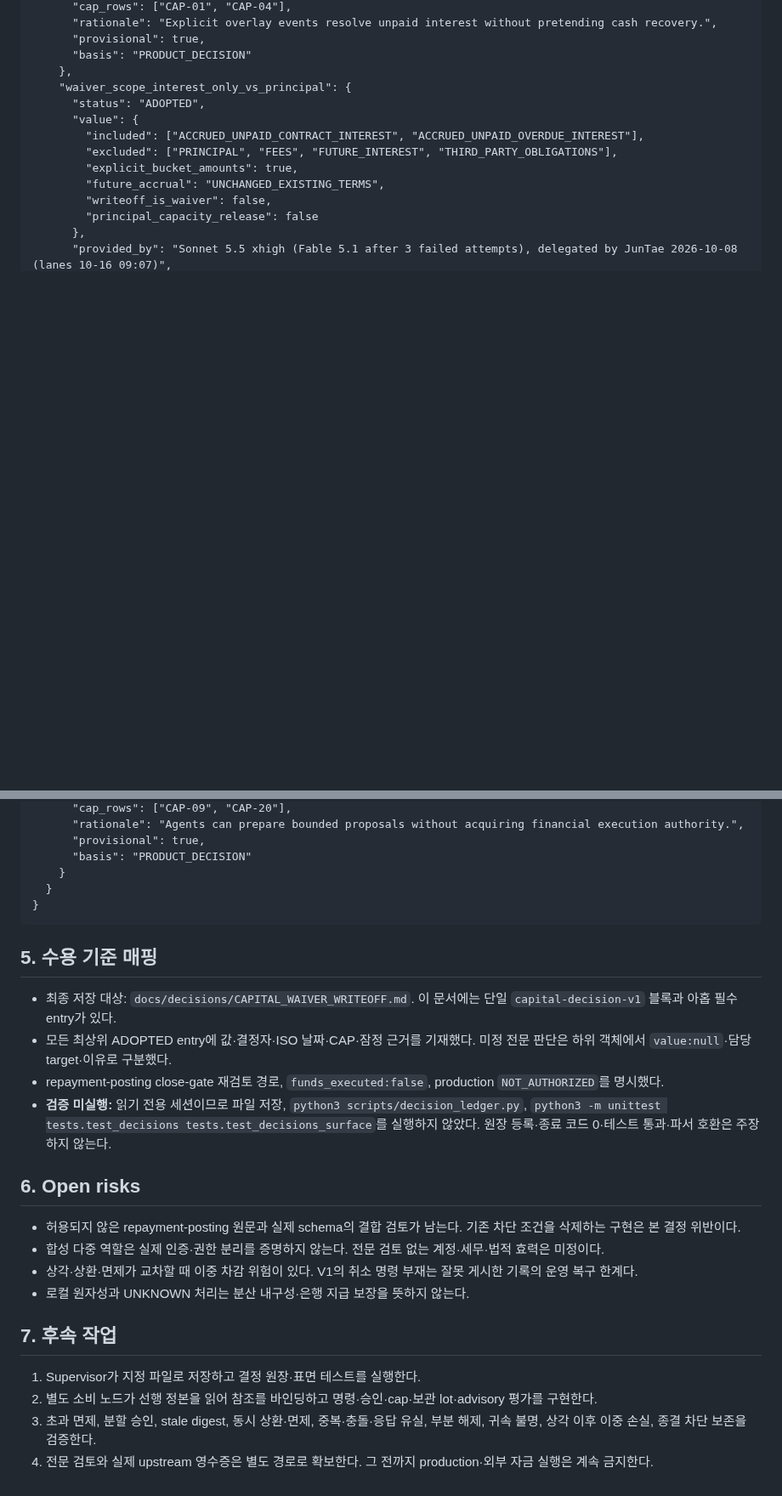
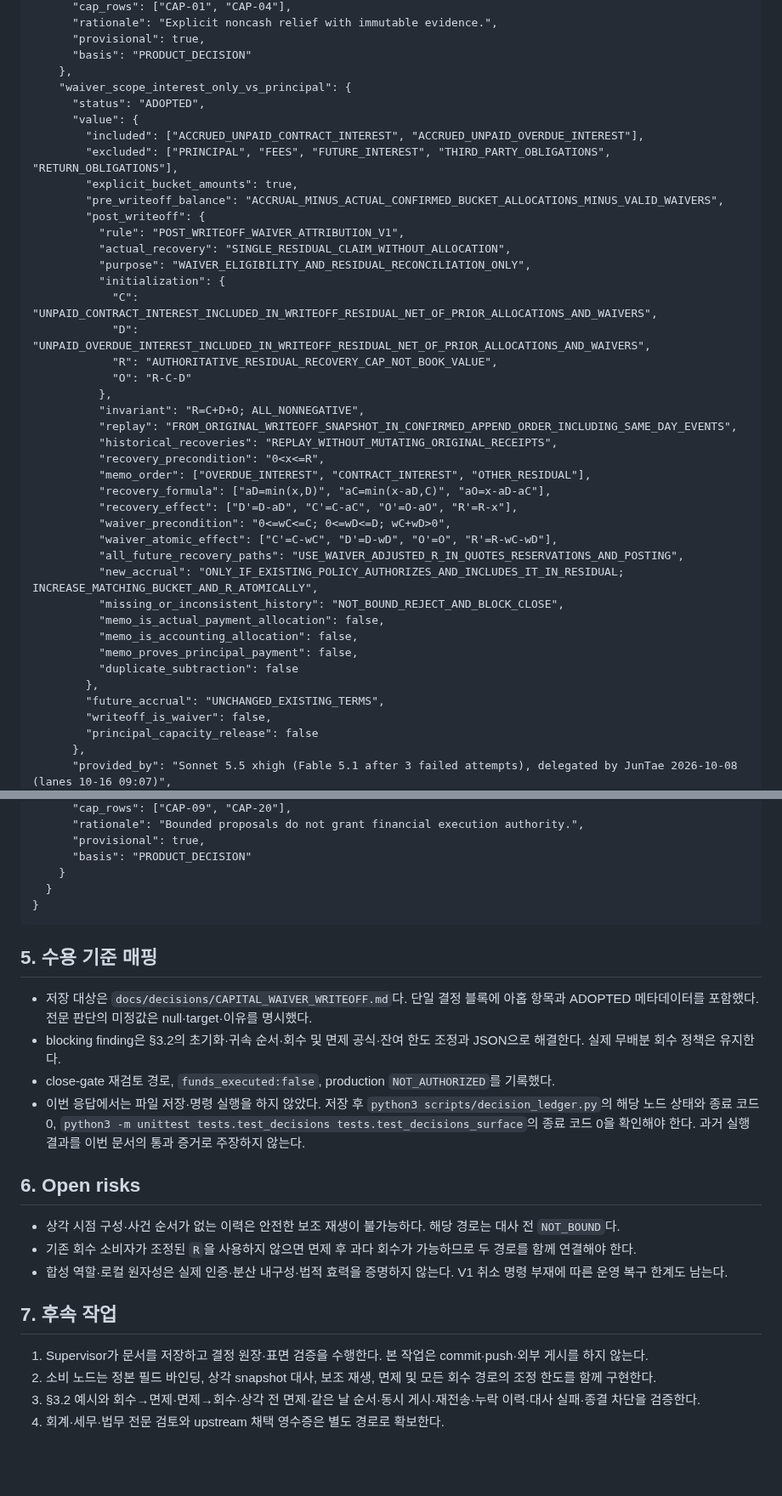
Before and after one commit to SUNBURN-Golden/KIX-CAPITAL, a Markdown page: docs/decisions/CAPITAL_WAIVER_WRITEOFF.md, 2 parts joined by grey strips. Shown at 85% size. GitHub-like rendering; blank space fills up the shorter version.

```diff
--- a/docs/decisions/CAPITAL_WAIVER_WRITEOFF.md
+++ b/docs/decisions/CAPITAL_WAIVER_WRITEOFF.md
@@ -139,5 +159,5 @@ CAP 매핑은 제공된 선행 노트의 사용례를 따른다. 범위 밖 CAP
       "cap_rows": ["CAP-01", "CAP-04"],
-      "rationale": "Explicit overlay events resolve unpaid interest without pretending cash recovery.",
+      "rationale": "Explicit noncash relief with immutable evidence.",
       "provisional": true,
       "basis": "PRODUCT_DECISION"
     },
@@ -145,8 +165,36 @@ CAP 매핑은 제공된 선행 노트의 사용례를 따른다. 범위 밖 CAP
       "status": "ADOPTED",
       "value": {
         "included": ["ACCRUED_UNPAID_CONTRACT_INTEREST", "ACCRUED_UNPAID_OVERDUE_INTEREST"],
-        "excluded": ["PRINCIPAL", "FEES", "FUTURE_INTEREST", "THIRD_PARTY_OBLIGATIONS"],
+        "excluded": ["PRINCIPAL", "FEES", "FUTURE_INTEREST", "THIRD_PARTY_OBLIGATIONS", "RETURN_OBLIGATIONS"],
         "explicit_bucket_amounts": true,
+        "pre_writeoff_balance": "ACCRUAL_MINUS_ACTUAL_CONFIRMED_BUCKET_ALLOCATIONS_MINUS_VALID_WAIVERS",
+        "post_writeoff": {
+          "rule": "POST_WRITEOFF_WAIVER_ATTRIBUTION_V1",
+          "actual_recovery": "SINGLE_RESIDUAL_CLAIM_WITHOUT_ALLOCATION",
+          "purpose": "WAIVER_ELIGIBILITY_AND_RESIDUAL_RECONCILIATION_ONLY",
+          "initialization": {
+            "C": "UNPAID_CONTRACT_INTEREST_INCLUDED_IN_WRITEOFF_RESIDUAL_NET_OF_PRIOR_ALLOCATIONS_AND_WAIVERS",
+            "D": "UNPAID_OVERDUE_INTEREST_INCLUDED_IN_WRITEOFF_RESIDUAL_NET_OF_PRIOR_ALLOCATIONS_AND_WAIVERS",
+            "R": "AUTHORITATIVE_RESIDUAL_RECOVERY_CAP_NOT_BOOK_VALUE",
+            "O": "R-C-D"
+          },
+          "invariant": "R=C+D+O; ALL_NONNEGATIVE",
+          "replay": "FROM_ORIGINAL_WRITEOFF_SNAPSHOT_IN_CONFIRMED_APPEND_ORDER_INCLUDING_SAME_DAY_EVENTS",
+          "historical_recoveries": "REPLAY_WITHOUT_MUTATING_ORIGINAL_RECEIPTS",
+          "recovery_precondition": "0<x<=R",
+          "memo_order": ["OVERDUE_INTEREST", "CONTRACT_INTEREST", "OTHER_RESIDUAL"],
+          "recovery_formula": ["aD=min(x,D)", "aC=min(x-aD,C)", "aO=x-aD-aC"],
+          "recovery_effect": ["D'=D-aD", "C'=C-aC", "O'=O-aO", "R'=R-x"],
+          "waiver_precondition": "0<=wC<=C; 0<=wD<=D; wC+wD>0",
+          "waiver_atomic_effect": ["C'=C-wC", "D'=D-wD", "O'=O", "R'=R-wC-wD"],
+          "all_future_recovery_paths": "USE_WAIVER_ADJUSTED_R_IN_QUOTES_RESERVATIONS_AND_POSTING",
+          "new_accrual": "ONLY_IF_EXISTING_POLICY_AUTHORIZES_AND_INCLUDES_IT_IN_RESIDUAL; INCREASE_MATCHING_BUCKET_AND_R_ATOMICALLY",
+          "missing_or_inconsistent_history": "NOT_BOUND_REJECT_AND_BLOCK_CLOSE",
+          "memo_is_actual_payment_allocation": false,
+          "memo_is_accounting_allocation": false,
+          "memo_proves_principal_payment": false,
+          "duplicate_subtraction": false
+        },
         "future_accrual": "UNCHANGED_EXISTING_TERMS",
         "writeoff_is_waiver": false,
         "principal_capacity_release": false
@@ -315,5 +373,5 @@ CAP 매핑은 제공된 선행 노트의 사용례를 따른다. 범위 밖 CAP
       "cap_rows": ["CAP-09", "CAP-20"],
-      "rationale": "Agents can prepare bounded proposals without acquiring financial execution authority.",
+      "rationale": "Bounded proposals do not grant financial execution authority.",
       "provisional": true,
       "basis": "PRODUCT_DECISION"
     }
@@ -323,21 +381,20 @@ CAP 매핑은 제공된 선행 노트의 사용례를 따른다. 범위 밖 CAP
 
 ## 5. 수용 기준 매핑
 
-- 최종 저장 대상: `docs/decisions/CAPITAL_WAIVER_WRITEOFF.md`. 이 문서에는 단일 `capital-decision-v1` 블록과 아홉 필수 entry가 있다.
-- 모든 최상위 ADOPTED entry에 값·결정자·ISO 날짜·CAP·잠정 근거를 기재했다. 미정 전문 판단은 하위 객체에서 `value:null`·담당 target·이유로 구분했다.
-- repayment-posting close-gate 재검토 경로, `funds_executed:false`, production `NOT_AUTHORIZED`를 명시했다.
-- **검증 미실행:** 읽기 전용 세션이므로 파일 저장, `python3 scripts/decision_ledger.py`, `python3 -m unittest tests.test_decisions tests.test_decisions_surface`를 실행하지 않았다. 원장 등록·종료 코드 0·테스트 통과·파서 호환은 주장하지 않는다.
+- 저장 대상은 `docs/decisions/CAPITAL_WAIVER_WRITEOFF.md`다. 단일 결정 블록에 아홉 항목과 ADOPTED 메타데이터를 포함했다. 전문 판단의 미정값은 null·target·이유를 명시했다.
+- blocking finding은 §3.2의 초기화·귀속 순서·회수 및 면제 공식·잔여 한도 조정과 JSON으로 해결한다. 실제 무배분 회수 정책은 유지한다.
+- close-gate 재검토 경로, `funds_executed:false`, production `NOT_AUTHORIZED`를 기록했다.
+- 이번 응답에서는 파일 저장·명령 실행을 하지 않았다. 저장 후 `python3 scripts/decision_ledger.py`의 해당 노드 상태와 종료 코드 0, `python3 -m unittest tests.test_decisions tests.test_decisions_surface`의 종료 코드 0을 확인해야 한다. 과거 실행 결과를 이번 문서의 통과 증거로 주장하지 않는다.
 
 ## 6. Open risks
 
-- 허용되지 않은 repayment-posting 원문과 실제 schema의 결합 검토가 남는다. 기존 차단 조건을 삭제하는 구현은 본 결정 위반이다.
-- 합성 다중 역할은 실제 인증·권한 분리를 증명하지 않는다. 전문 검토 없는 계정·세무·법적 효력은 미정이다.
-- 상각·상환·면제가 교차할 때 이중 차감 위험이 있다. V1의 취소 명령 부재는 잘못 게시한 기록의 운영 복구 한계다.
-- 로컬 원자성과 UNKNOWN 처리는 분산 내구성·은행 지급 보장을 뜻하지 않는다.
+- 상각 시점 구성·사건 순서가 없는 이력은 안전한 보조 재생이 불가능하다. 해당 경로는 대사 전 `NOT_BOUND`다.
+- 기존 회수 소비자가 조정된 `R`을 사용하지 않으면 면제 후 과다 회수가 가능하므로 두 경로를 함께 연결해야 한다.
+- 합성 역할·로컬 원자성은 실제 인증·분산 내구성·법적 효력을 증명하지 않는다. V1 취소 명령 부재에 따른 운영 복구 한계도 남는다.
 
 ## 7. 후속 작업
 
-1. Supervisor가 지정 파일로 저장하고 결정 원장·표면 테스트를 실행한다.
-2. 별도 소비 노드가 선행 정본을 읽어 참조를 바인딩하고 명령·승인·cap·보관 lot·advisory 평가를 구현한다.
-3. 초과 면제, 분할 승인, stale digest, 동시 상환·면제, 중복·충돌·응답 유실, 부분 해제, 귀속 불명, 상각 이후 이중 손실, 종결 차단 보존을 검증한다.
-4. 전문 검토와 실제 upstream 영수증은 별도 경로로 확보한다. 그 전까지 production·외부 자금 실행은 계속 금지한다.
+1. Supervisor가 문서를 저장하고 결정 원장·표면 검증을 수행한다. 본 작업은 commit·push·외부 게시를 하지 않는다.
+2. 소비 노드는 정본 필드 바인딩, 상각 snapshot 대사, 보조 재생, 면제 및 모든 회수 경로의 조정 한도를 함께 구현한다.
+3. §3.2 예시와 회수→면제·면제→회수·상각 전 면제·같은 날 순서·동시 게시·재전송·누락 이력·대사 실패·종결 차단을 검증한다.
+4. 회계·세무·법무 전문 검토와 upstream 채택 영수증은 별도 경로로 확보한다.
```
Also changed, not shown: other parts of docs/decisions/CAPITAL_WAIVER_WRITEOFF.md (+109 -79 lines).
